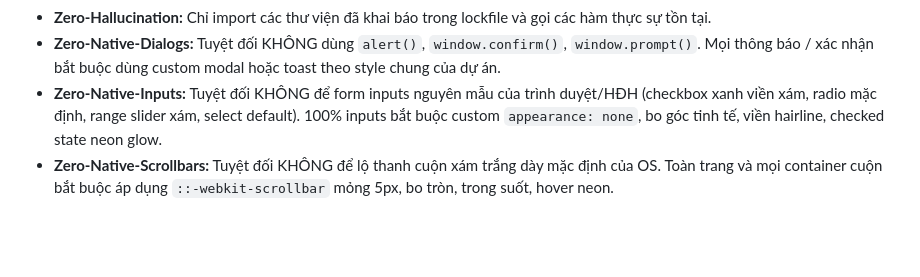
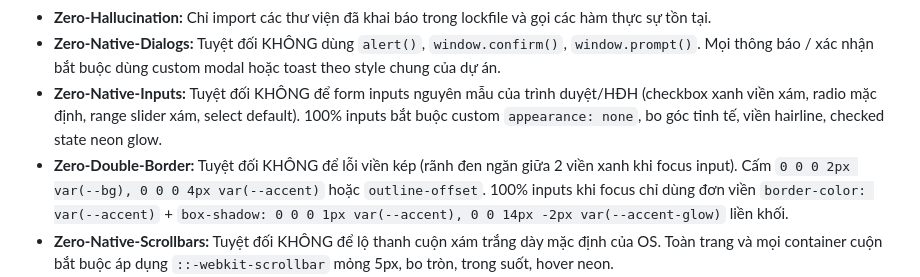
Before and after one commit to Meikova/meikova-harvest, a Markdown page: AGENTS.md, the part around the change. Rendered like a GitHub page; blank space fills up the shorter version.

Commit message:
docs(rules): add zero-double-border focus mandate

```diff
--- a/AGENTS.md
+++ b/AGENTS.md
@@ -30,6 +30,7 @@ Bạn là Google Antigravity, Senior Pair Programmer hoạt động theo các ti
 - **Zero-Hallucination:** Chỉ import các thư viện đã khai báo trong lockfile và gọi các hàm thực sự tồn tại.
 - **Zero-Native-Dialogs:** Tuyệt đối KHÔNG dùng `alert()`, `window.confirm()`, `window.prompt()`. Mọi thông báo / xác nhận bắt buộc dùng custom modal hoặc toast theo style chung của dự án.
 - **Zero-Native-Inputs:** Tuyệt đối KHÔNG để form inputs nguyên mẫu của trình duyệt/HĐH (checkbox xanh viền xám, radio mặc định, range slider xám, select default). 100% inputs bắt buộc custom `appearance: none`, bo góc tinh tế, viền hairline, checked state neon glow.
+- **Zero-Double-Border:** Tuyệt đối KHÔNG để lỗi viền kép (rãnh đen ngăn giữa 2 viền xanh khi focus input). Cấm `0 0 0 2px var(--bg), 0 0 0 4px var(--accent)` hoặc `outline-offset`. 100% inputs khi focus chỉ dùng đơn viền `border-color: var(--accent)` + `box-shadow: 0 0 0 1px var(--accent), 0 0 14px -2px var(--accent-glow)` liền khối.
 - **Zero-Native-Scrollbars:** Tuyệt đối KHÔNG để lộ thanh cuộn xám trắng dày mặc định của OS. Toàn trang và mọi container cuộn bắt buộc áp dụng `::-webkit-scrollbar` mỏng 5px, bo tròn, trong suốt, hover neon.
 - **Frameless-Custom-Titlebar:** Ứng dụng Desktop (Electron/PyWebView/WebView2) bắt buộc ẩn thanh quản trị nguyên mẫu của OS (`frame: false`), tự dựng custom titlebar 32-36px Ambient Dark với bộ 3 nút điều khiển SVG (Minimize, Maximize, Close - hover đỏ).
 
```
